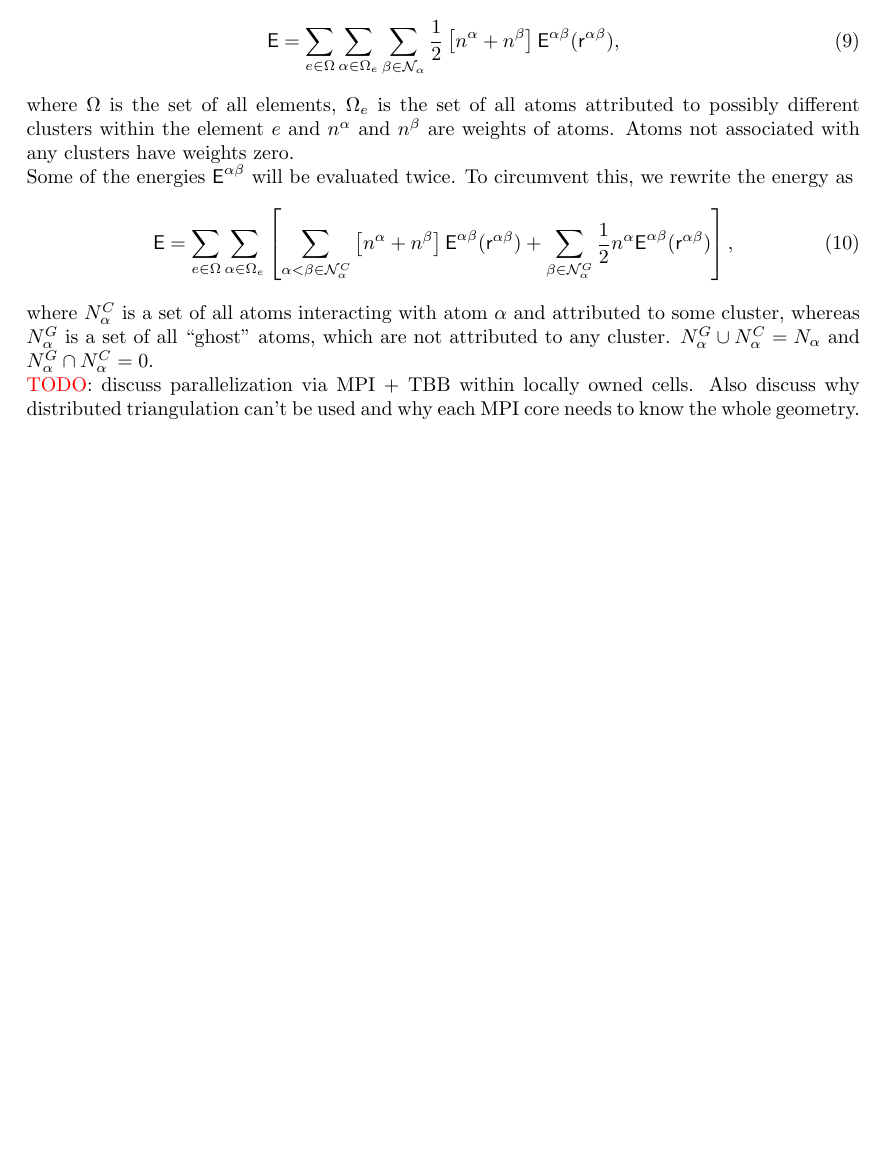
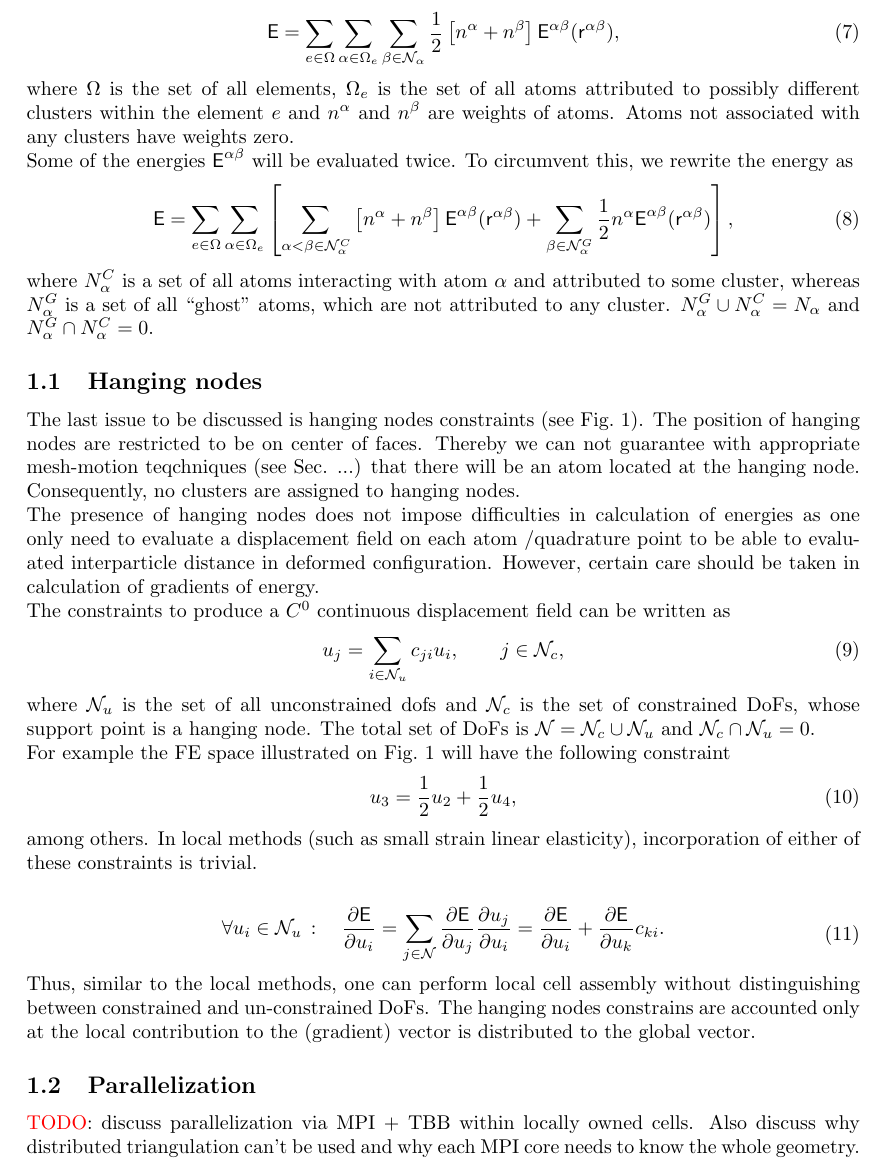
Before and after one commit to ltm-erlangen/deal.ii-qc, a LaTeX document (doc/theory.tex): part of page 2 of 2, cut so that both start at the same text, the shorter picture padded with empty space. Compiled offline with pdfLaTeX.

Commit message:
tex: explain hanging nodes constraints and do derivations

```diff
--- a/doc/theory.tex
+++ b/doc/theory.tex
@@ -149,6 +151,42 @@ where $N_\alpha^C$ is a set of all atoms interacting with atom $\alpha$ and attr
 $N_\alpha^G$ is a set of all ``ghost'' atoms, which are not attributed to any cluster.
 $N_\alpha^G \cup N_\alpha^C = N_\alpha$ and $N_\alpha^G \cap N_\alpha^C =  0$.
 
+\subsection{Hanging nodes}
+
+The last issue to be discussed is hanging nodes constraints (see \reffig{mesh_clusters}). The position of hanging nodes are restricted to
+be on center of faces. Thereby we can not guarantee with appropriate mesh-motion teqchniques (see Sec. ...) that there will be an atom
+located at the hanging node. Consequently, no clusters are assigned to hanging nodes.
+
+The presence of hanging nodes does not impose difficulties in calculation of energies as one only need to evaluate a displacement field on each atom /quadrature point to be able to evaluated interparticle distance in deformed configuration. However, certain care should be taken in calculation of gradients of energy.
+
+The constraints to produce a $C^0$ continuous displacement field can be written as
+\begin{align}
+u_j = \sum_{i \in \mcl N_{u}} c_{ji} u_i, \qquad   j \in \mcl N_{c} ,
+\end{align}
+where  $\mcl N_{u}$ is the set of all unconstrained dofs and $\mcl N_c$ is the set of constrained DoFs,
+whose support point is a hanging node. The total set of DoFs is $\mcl N = \mcl N_c \cup \mcl N_u$ and $\mcl N_c \cap \mcl N_u = 0$.
+
+For example the FE space illustrated on \reffig{mesh_clusters} will have the following constraint
+\begin{align}
+u_3 = \frac{1}{2} u_2 + \frac{1}{2} u_4,
+\end{align}
+among others.
+In local methods (such as small strain linear elasticity), incorporation of either of these constraints is trivial.
+
+
+\begin{align}
+\begin{split}
+\forall u_i \in \mcl N_{u} \,: \quad
+\frac{\partial \msf E }{\partial u_i}
+= \sum_{j \in \mcl N} \frac{\partial \msf E }{\partial u_j} \frac{\partial u_j }{\partial u_i}
+= \frac{\partial \msf E }{\partial u_i} + \frac{\partial \msf E }{\partial u_k} c_{ki} .
+\end{split}
+\end{align}
+Thus, similar to the local methods, one can perform local cell assembly without distinguishing between constrained and un-constrained DoFs.
+The hanging nodes constrains are accounted only at the local contribution to the (gradient) vector is distributed to the global vector.
+
+\subsection{Parallelization}
+
 
 {\color{red}TODO}: discuss parallelization via MPI + TBB within locally owned cells. Also discuss why distributed triangulation can't be used and why each MPI core needs to know the whole geometry.
 
```
Also changed, not shown: doc/theory.tex (2 more changed lines).
